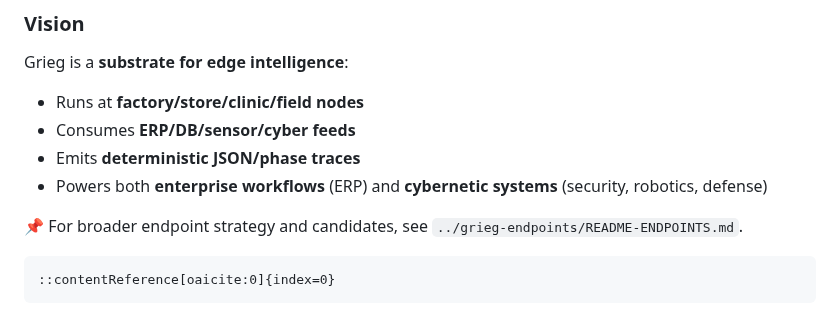
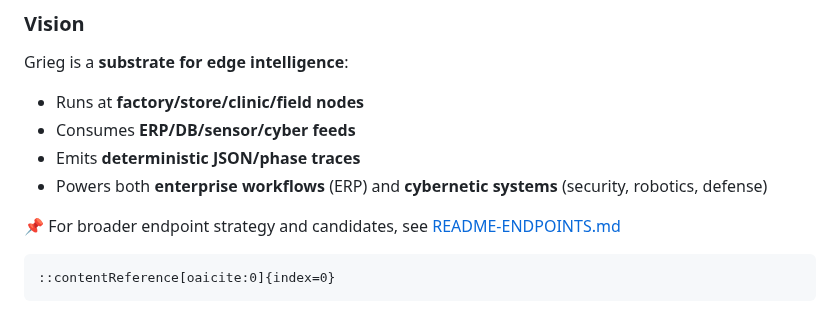
Before and after one commit to KILGORETROUT111/Grieg, a Markdown page: grieg-sap/README-SAP.md, the part around the change. Rendered like a GitHub page.

````diff
--- a/grieg-sap/README-SAP.md
+++ b/grieg-sap/README-SAP.md
@@ -301,7 +301,7 @@ Grieg is a **substrate for edge intelligence**:
 * Emits **deterministic JSON/phase traces**
 * Powers both **enterprise workflows** (ERP) and **cybernetic systems** (security, robotics, defense)
 
-📌 For broader endpoint strategy and candidates, see `../grieg-endpoints/README-ENDPOINTS.md`.
+📌 For broader endpoint strategy and candidates, see [README-ENDPOINTS.md](../grieg-sap/README-ENDPOINTS.md)
 
 ```
 ::contentReference[oaicite:0]{index=0}
````
